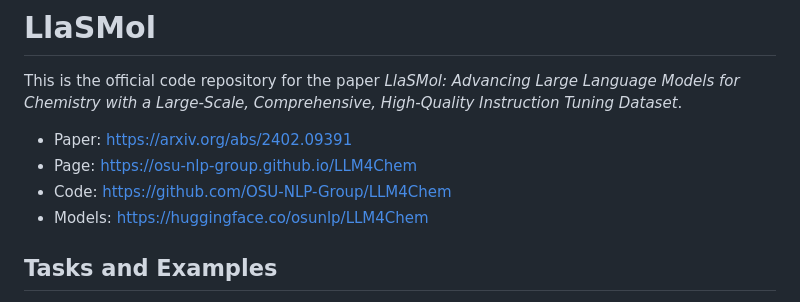
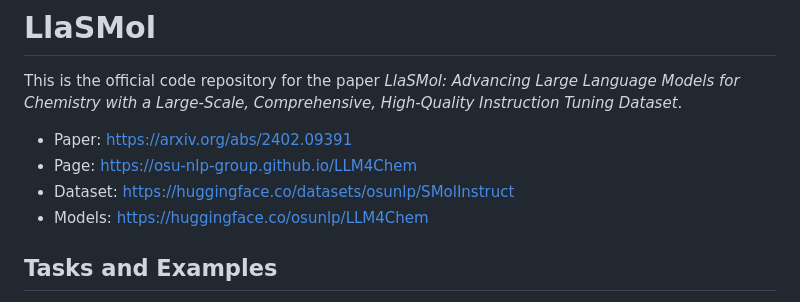
Before and after one commit to OSU-NLP-Group/LLM4Chem, a Markdown page: README.md, the part around the change. GitHub-like rendering.

```diff
--- a/README.md
+++ b/README.md
@@ -3,7 +3,7 @@ This is the official code repository for the paper *LlaSMol: Advancing Large Lan
 
 - Paper: https://arxiv.org/abs/2402.09391
 - Page: https://osu-nlp-group.github.io/LLM4Chem
-- Code: https://github.com/OSU-NLP-Group/LLM4Chem
+- Dataset: https://huggingface.co/datasets/osunlp/SMolInstruct
 - Models: https://huggingface.co/osunlp/LLM4Chem
 
 ## Tasks and Examples
```
